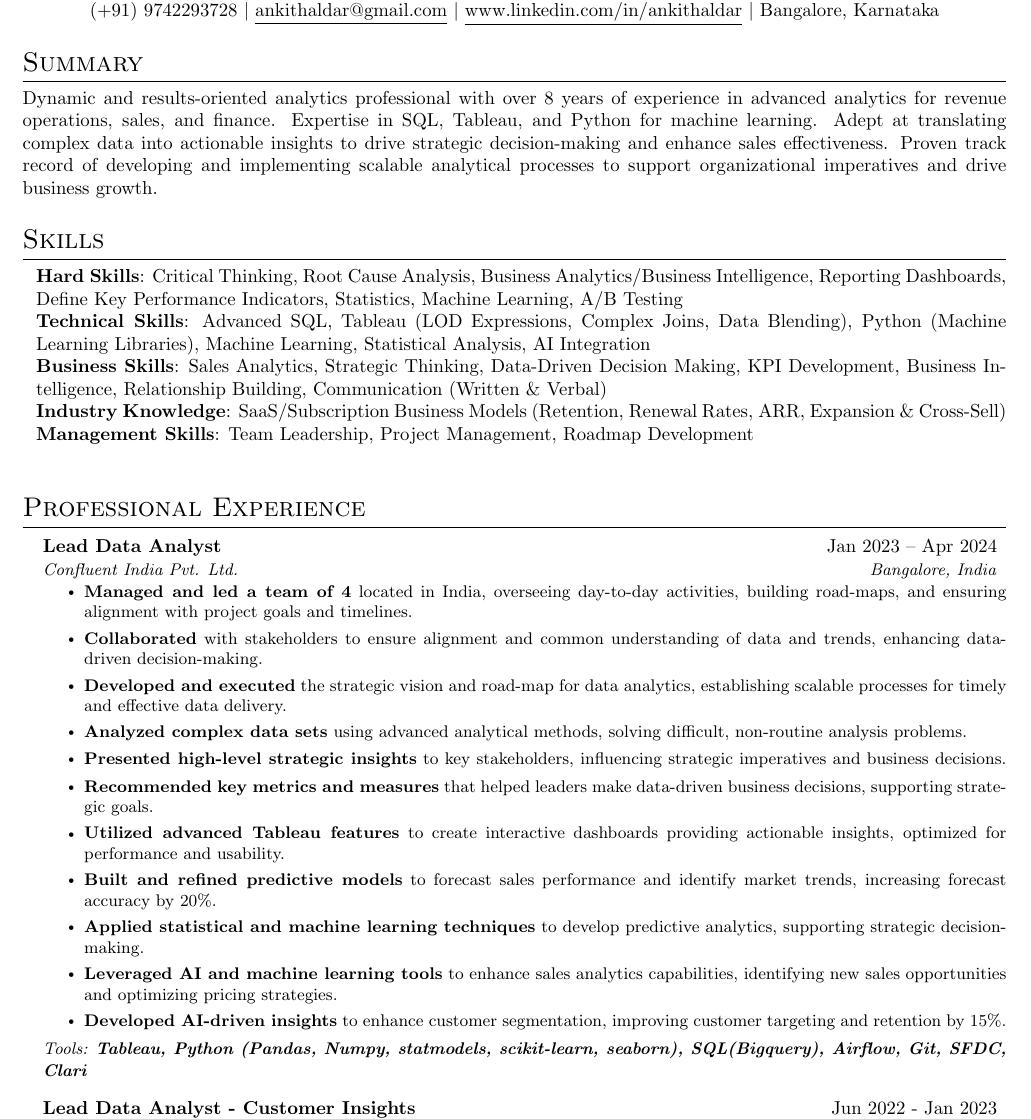
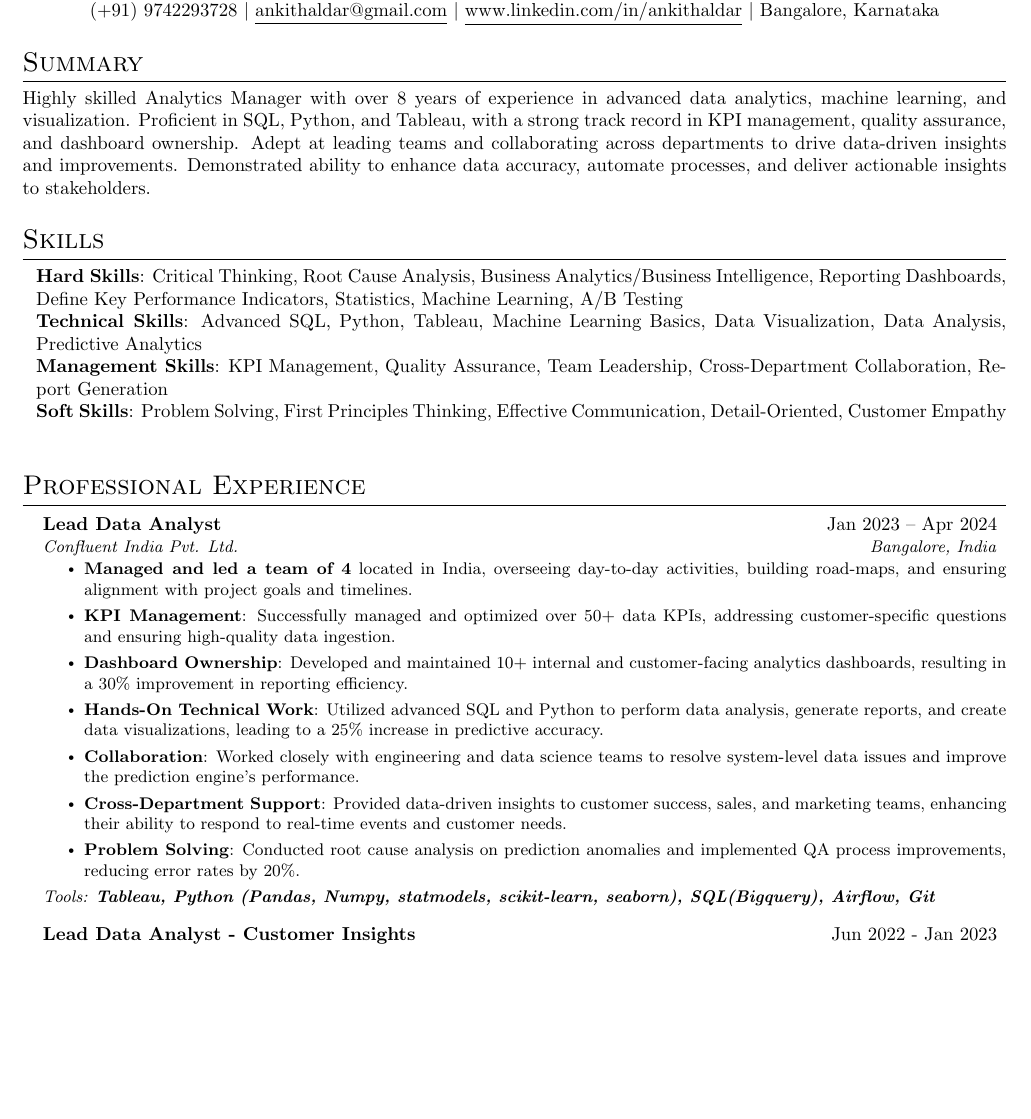
Before and after one commit to ankithaldar/all_projects, a LaTeX CV (helder_resume/src/main.tex, which reads helder_resume/src/sections/skills.tex, helder_resume/src/sections/summary.tex, helder_resume/src/sections/work_ex/workex_06_confluent.tex): part of page 1 of 3, cut so that both start at the same text, the shorter picture padded with empty space. Compiled offline with pdfLaTeX.

Commit message:
Portcast Application [Analytics Manager](https://jobs.lever.co/portcast/18affe20-462c-4d88-b255-1f98c7f36d15) Bengaluru, Karnataka | India

```diff
--- a/helder_resume/src/sections/skills.tex
+++ b/helder_resume/src/sections/skills.tex
@@ -3,9 +3,8 @@
     \normalsize{\item{
       % \textbf{Hard Skills}: Exploratory Data Analysis, Statistics, Machine Learning, A/B Testing, CRM Analytics, GTM Strategy, Market Mix Modelling, Time series forecasting, Logistic Modelling, Clustering, Propensity Modelling, Ensemble-Machine Learning, Neural Networks \\
       \textbf{Hard Skills}: Critical Thinking, Root Cause Analysis, Business Analytics/Business Intelligence, Reporting Dashboards, Define Key Performance Indicators, Statistics, Machine Learning, A/B Testing \\
-      \textbf{Technical Skills}: Advanced SQL, Tableau (LOD Expressions, Complex Joins, Data Blending), Python (Machine Learning Libraries), Machine Learning, Statistical Analysis, AI Integration \\
-      \textbf{Business Skills}: Sales Analytics, Strategic Thinking, Data-Driven Decision Making, KPI Development, Business Intelligence, Relationship Building, Communication (Written \& Verbal) \\
-      \textbf{Industry Knowledge}: SaaS/Subscription Business Models (Retention, Renewal Rates, ARR, Expansion \& Cross-Sell) \\
-      \textbf{Management Skills}: Team Leadership, Project Management, Roadmap Development \\
+      \textbf{Technical Skills}: Advanced SQL, Python, Tableau, Machine Learning Basics, Data Visualization, Data Analysis, Predictive Analytics \\
+      \textbf{Management Skills}: KPI Management, Quality Assurance, Team Leadership, Cross-Department Collaboration, Report Generation \\
+      \textbf{Soft Skills}: Problem Solving, First Principles Thinking, Effective Communication, Detail-Oriented, Customer Empathy \\
      }}
   \end{itemize}
--- a/helder_resume/src/sections/summary.tex
+++ b/helder_resume/src/sections/summary.tex
@@ -1,4 +1,4 @@
 \section{Summary}
   \justifying{
-    Dynamic and results-oriented analytics professional with over 8 years of experience in advanced analytics for revenue operations, sales, and finance. Expertise in SQL, Tableau, and Python for machine learning. Adept at translating complex data into actionable insights to drive strategic decision-making and enhance sales effectiveness. Proven track record of developing and implementing scalable analytical processes to support organizational imperatives and drive business growth.
+    Highly skilled Analytics Manager with over 8 years of experience in advanced data analytics, machine learning, and visualization. Proficient in SQL, Python, and Tableau, with a strong track record in KPI management, quality assurance, and dashboard ownership. Adept at leading teams and collaborating across departments to drive data-driven insights and improvements. Demonstrated ability to enhance data accuracy, automate processes, and deliver actionable insights to stakeholders.
   }
--- a/helder_resume/src/sections/work_ex/workex_06_confluent.tex
+++ b/helder_resume/src/sections/work_ex/workex_06_confluent.tex
@@ -3,17 +3,11 @@
   {Confluent India Pvt. Ltd.}{Bangalore, India}
   \resumeItemListStart
     \resumeItem{\textbf{Managed and led a team of 4} located in India, overseeing day-to-day activities, building road-maps, and ensuring alignment with project goals and timelines.}
-    \resumeItem{\textbf{Collaborated} with stakeholders to ensure alignment and common understanding of data and trends, enhancing data-driven decision-making.}
-    \resumeItem{\textbf{Developed and executed} the strategic vision and road-map for data analytics, establishing scalable processes for timely and effective data delivery.}
-    \resumeItem{\textbf{Analyzed complex data sets} using advanced analytical methods, solving difficult, non-routine analysis problems.}
-    \resumeItem{\textbf{Presented high-level strategic insights} to key stakeholders, influencing strategic imperatives and business decisions.}
-    \vspace{-10pt}
-    \resumeItem{\textbf{Recommended key metrics and measures} that helped leaders make data-driven business decisions, supporting strategic goals.}
-    \resumeItem{\textbf{Utilized advanced Tableau features} to create interactive dashboards providing actionable insights, optimized for performance and usability.}
-    \resumeItem{\textbf{Built and refined predictive models} to forecast sales performance and identify market trends, increasing forecast accuracy by 20\%.}
-    \resumeItem{\textbf{Applied statistical and machine learning techniques} to develop predictive analytics, supporting strategic decision-making.}
-    \resumeItem{\textbf{Leveraged AI and machine learning tools} to enhance sales analytics capabilities, identifying new sales opportunities and optimizing pricing strategies.}
-    \resumeItem{\textbf{Developed AI-driven insights} to enhance customer segmentation, improving customer targeting and retention by 15\%.}
-    \vspace{-10pt}
+    \resumeItem{\textbf{KPI Management}: Successfully managed and optimized over 50+ data KPIs, addressing customer-specific questions and ensuring high-quality data ingestion.}
+    \resumeItem{\textbf{Dashboard Ownership}: Developed and maintained 10+ internal and customer-facing analytics dashboards, resulting in a 30\% improvement in reporting efficiency.}
+    \resumeItem{\textbf{Hands-On Technical Work}: Utilized advanced SQL and Python to perform data analysis, generate reports, and create data visualizations, leading to a 25\% increase in predictive accuracy.}
+    \resumeItem{\textbf{Collaboration}: Worked closely with engineering and data science teams to resolve system-level data issues and improve the prediction engine's performance.}
+    \resumeItem{\textbf{Cross-Department Support}: Provided data-driven insights to customer success, sales, and marketing teams, enhancing their ability to respond to real-time events and customer needs.}
+    \resumeItem{\textbf{Problem Solving}: Conducted root cause analysis on prediction anomalies and implemented QA process improvements, reducing error rates by 20\%.}
   \resumeItemListEnd
-  \textit{\small Tools: \textbf{Tableau, Python (Pandas, Numpy, statmodels, scikit-learn, seaborn), SQL(Bigquery), Airflow, Git, SFDC, Clari}}
+  \textit{\small Tools: \textbf{Tableau, Python (Pandas, Numpy, statmodels, scikit-learn, seaborn), SQL(Bigquery), Airflow, Git}}
```
Also changed, not shown: helder_resume/src/sections/workexperience.tex (+1 -1 lines).
